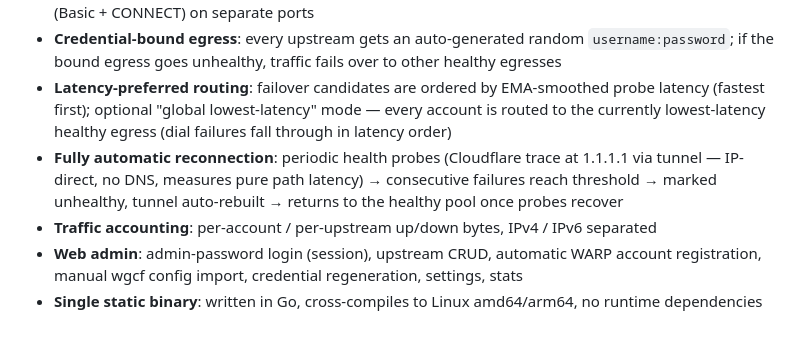
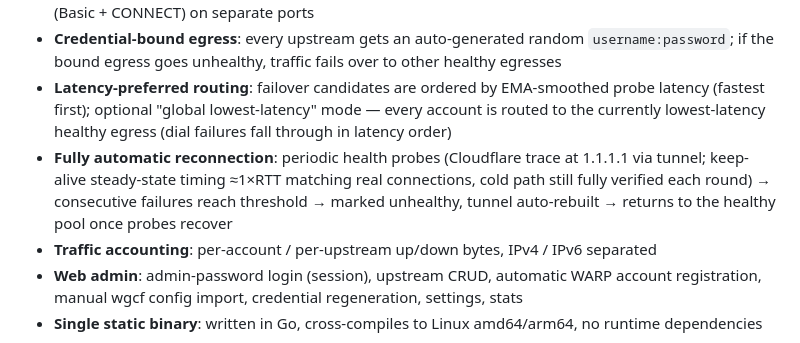
Before and after one commit to s12ryt/multi-cf-proxy, a Markdown page: README.en.md, the part around the change. Rendered like a GitHub page.

Commit message:
docs: describe steady-state probe timing
Ultraworked with [Sisyphus](https://github.com/code-yeongyu/oh-my-openagent)

Co-authored-by: Sisyphus <clio-agent@sisyphuslabs.ai>

```diff
--- a/README.en.md
+++ b/README.en.md
@@ -18,7 +18,7 @@ active health checks, automatic tunnel rebuilds, egress failover and traffic acc
 - **Dual-protocol inbound**: SOCKS5 (RFC 1928/1929, username/password auth only) and HTTP proxy (Basic + CONNECT) on separate ports
 - **Credential-bound egress**: every upstream gets an auto-generated random `username:password`; if the bound egress goes unhealthy, traffic fails over to other healthy egresses
 - **Latency-preferred routing**: failover candidates are ordered by EMA-smoothed probe latency (fastest first); optional "global lowest-latency" mode — every account is routed to the currently lowest-latency healthy egress (dial failures fall through in latency order)
-- **Fully automatic reconnection**: periodic health probes (Cloudflare trace at 1.1.1.1 via tunnel — IP-direct, no DNS, measures pure path latency) → consecutive failures reach threshold → marked unhealthy, tunnel auto-rebuilt → returns to the healthy pool once probes recover
+- **Fully automatic reconnection**: periodic health probes (Cloudflare trace at 1.1.1.1 via tunnel; keep-alive steady-state timing ≈1×RTT matching real connections, cold path still fully verified each round) → consecutive failures reach threshold → marked unhealthy, tunnel auto-rebuilt → returns to the healthy pool once probes recover
 - **Traffic accounting**: per-account / per-upstream up/down bytes, IPv4 / IPv6 separated
 - **Web admin**: admin-password login (session), upstream CRUD, automatic WARP account registration, manual wgcf config import, credential regeneration, settings, stats
 - **Single static binary**: written in Go, cross-compiles to Linux amd64/arm64, no runtime dependencies
```
Also changed, not shown: README.md (+1 -1 lines), README.zh-CN.md (+1 -1 lines).
